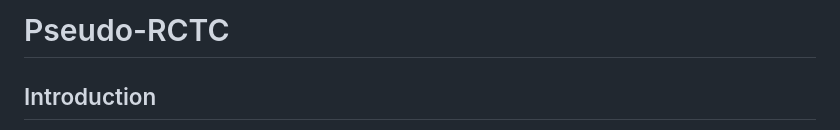
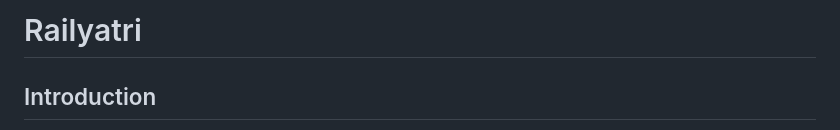
Before and after one commit to Ashwani1456/Railyatri, a Markdown page: README.md, the part around the change. GitHub-like rendering.

```diff
--- a/README.md
+++ b/README.md
@@ -1,4 +1,5 @@
-# Pseudo-RCTC
+# Railyatri
+
 
 ## Introduction
 
```
